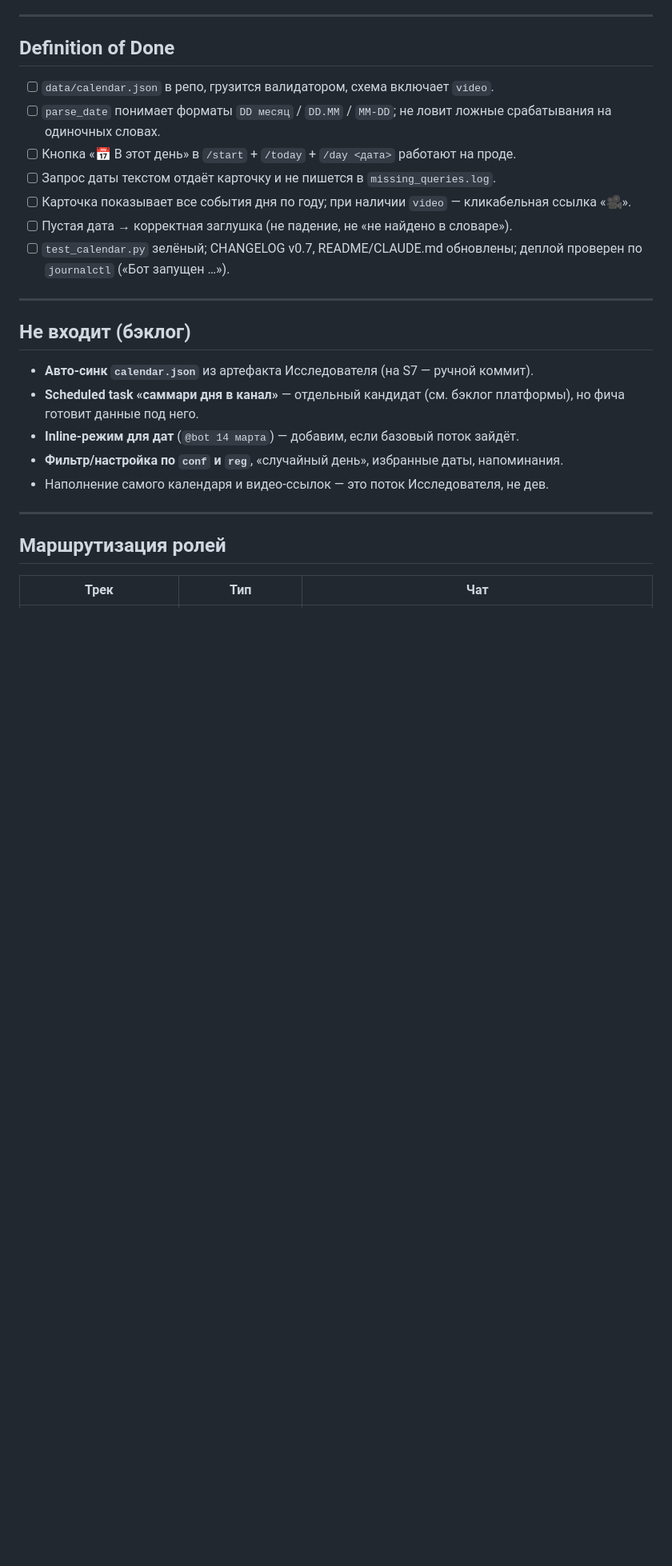
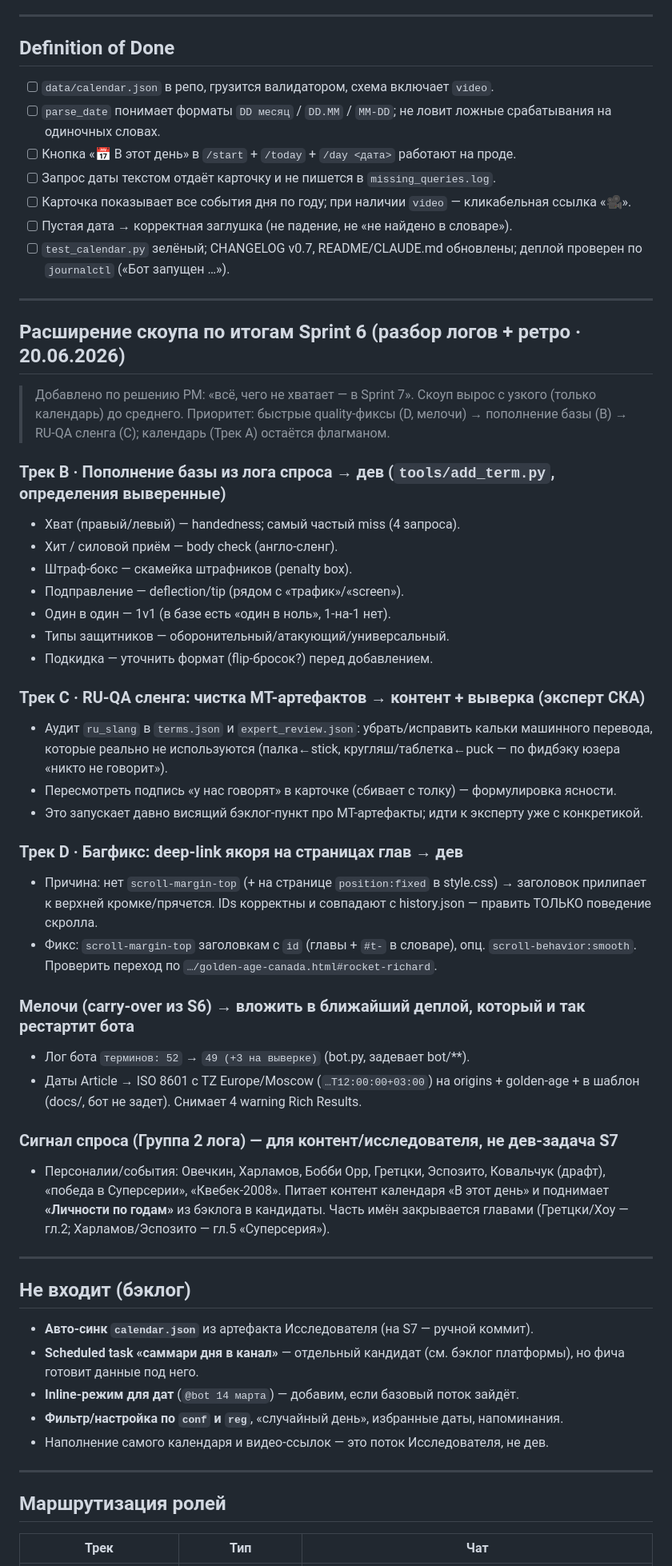
Before and after one commit to ALTitushkin/hockey-platform, a Markdown page: docs/sprint_7.md, the part around the change. Shown at 80% size. Rendered like a GitHub page; blank space fills up the shorter version.

Commit message:
docs(pm): Sprint 7 — расширение скоупа по итогам разбора логов S6

```diff
--- a/docs/sprint_7.md
+++ b/docs/sprint_7.md
@@ -103,6 +103,37 @@
 
 ---
 
+## Расширение скоупа по итогам Sprint 6 (разбор логов + ретро · 20.06.2026)
+
+> Добавлено по решению PM: «всё, чего не хватает — в Sprint 7». Скоуп вырос с узкого (только календарь) до среднего. Приоритет: быстрые quality-фиксы (D, мелочи) → пополнение базы (B) → RU-QA сленга (C); календарь (Трек A) остаётся флагманом.
+
+### Трек B · Пополнение базы из лога спроса → дев (`tools/add_term.py`, определения выверенные)
+- Хват (правый/левый) — handedness; самый частый miss (4 запроса).
+- Хит / силовой приём — body check (англо-сленг).
+- Штраф-бокс — скамейка штрафников (penalty box).
+- Подправление — deflection/tip (рядом с «трафик»/«screen»).
+- Один в один — 1v1 (в базе есть «один в ноль», 1-на-1 нет).
+- Типы защитников — оборонительный/атакующий/универсальный.
+- Подкидка — уточнить формат (flip-бросок?) перед добавлением.
+
+### Трек C · RU-QA сленга: чистка MT-артефактов → контент + выверка (эксперт СКА)
+- Аудит `ru_slang` в `terms.json` и `expert_review.json`: убрать/исправить кальки машинного перевода, которые реально не используются (палка←stick, кругляш/таблетка←puck — по фидбэку юзера «никто не говорит»).
+- Пересмотреть подпись «у нас говорят» в карточке (сбивает с толку) — формулировка ясности.
+- Это запускает давно висящий бэклог-пункт про MT-артефакты; идти к эксперту уже с конкретикой.
+
+### Трек D · Багфикс: deep-link якоря на страницах глав → дев
+- Причина: нет `scroll-margin-top` (+ на странице `position:fixed` в style.css) → заголовок прилипает к верхней кромке/прячется. IDs корректны и совпадают с history.json — править ТОЛЬКО поведение скролла.
+- Фикс: `scroll-margin-top` заголовкам с `id` (главы + `#t-` в словаре), опц. `scroll-behavior:smooth`. Проверить переход по `…/golden-age-canada.html#rocket-richard`.
+
+### Мелочи (carry-over из S6) → вложить в ближайший деплой, который и так рестартит бота
+- Лог бота `терминов: 52` → `49 (+3 на выверке)` (bot.py, задевает bot/**).
+- Даты Article → ISO 8601 с TZ Europe/Moscow (`…T12:00:00+03:00`) на origins + golden-age + в шаблон (docs/, бот не задет). Снимает 4 warning Rich Results.
+
+### Сигнал спроса (Группа 2 лога) — для контент/исследователя, не дев-задача S7
+- Персоналии/события: Овечкин, Харламов, Бобби Орр, Гретцки, Эспозито, Ковальчук (драфт), «победа в Суперсерии», «Квебек-2008». Питает контент календаря «В этот день» и поднимает **«Личности по годам»** из бэклога в кандидаты. Часть имён закрывается главами (Гретцки/Хоу — гл.2; Харламов/Эспозито — гл.5 «Суперсерия»).
+
+---
+
 ## Не входит (бэклог)
 
 - **Авто-синк `calendar.json`** из артефакта Исследователя (на S7 — ручной коммит).
```
